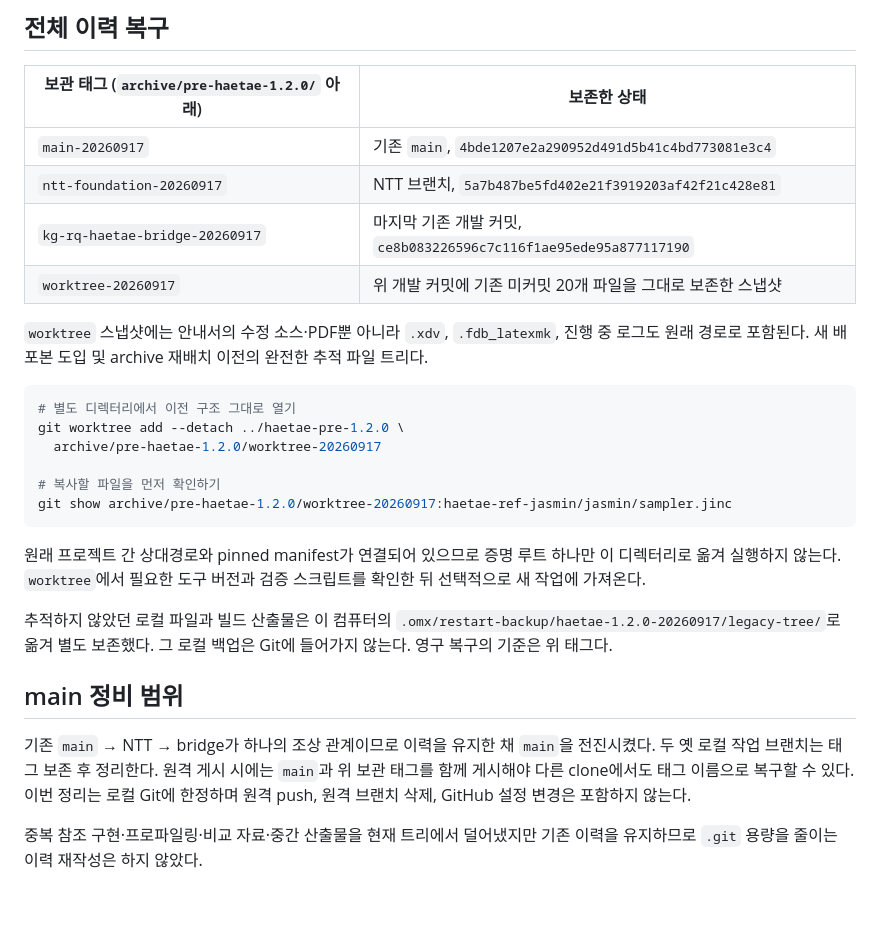
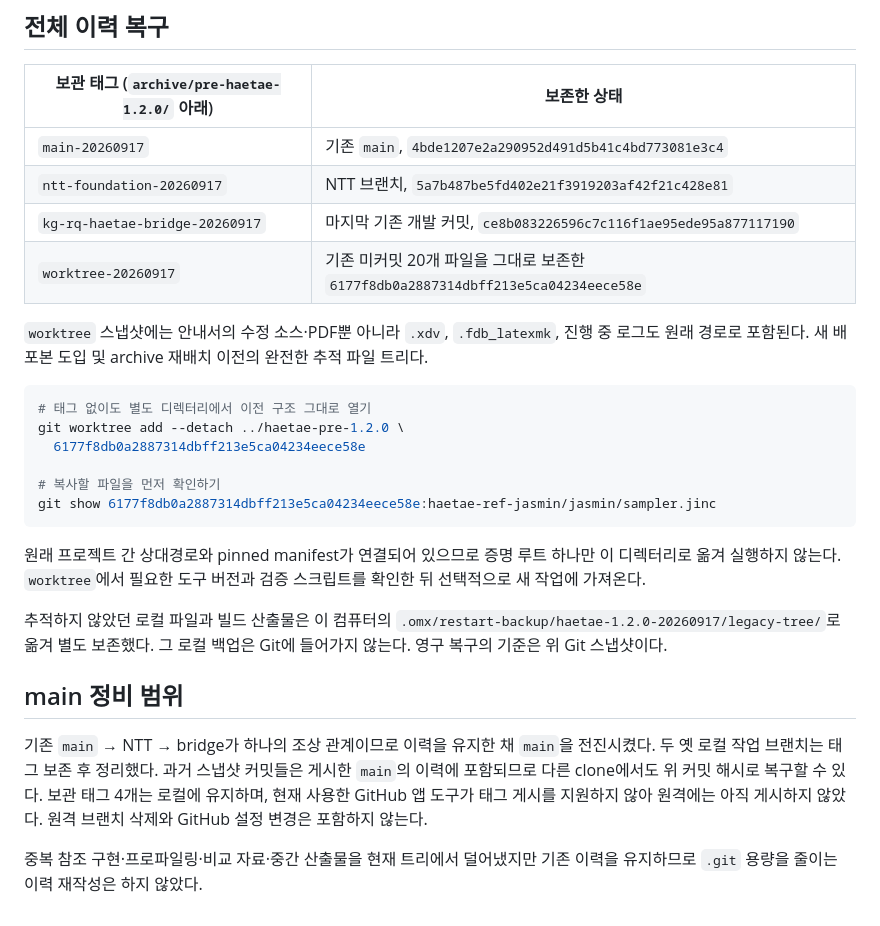
Before and after one commit to Hacker-Code-J/kpqc-sig-haetae-jasmin-easycrypt, a Markdown page: archive/README.md, the part around the change. GitHub-like rendering.

Commit message:
[260917] update: make the HAETAE-1.2.0 restart recoverable from main
Document the published main history and use the preserved legacy snapshot
commit directly so fresh clones can recover it before archive tags are
published. Keep the already-published restart commits unchanged.

Constraint: CLI credentials are unavailable and the GitHub app does not expose tag publication
Rejected: Rewrite published commit messages | a normal fast-forward preserves shared history
Confidence: high
Scope-risk: narrow
Tested: Source and archive checksums, documentation diff, legacy snapshot ancestry
Not-tested: New implementation or proof changes; historical proof suites were not rerun
Directive: Keep the four local archive tags and publish them when Git transport authentication is available

````diff
--- a/archive/README.md
+++ b/archive/README.md
@@ -37,19 +37,19 @@ sha256sum --check archive/SHA256SUMS
 | `main-20260917` | 기존 `main`, `4bde1207e2a290952d491d5b41c4bd773081e3c4` |
 | `ntt-foundation-20260917` | NTT 브랜치, `5a7b487be5fd402e21f3919203af42f21c428e81` |
 | `kg-rq-haetae-bridge-20260917` | 마지막 기존 개발 커밋, `ce8b083226596c7c116f1ae95ede95a877117190` |
-| `worktree-20260917` | 위 개발 커밋에 기존 미커밋 20개 파일을 그대로 보존한 스냅샷 |
+| `worktree-20260917` | 기존 미커밋 20개 파일을 그대로 보존한 `6177f8db0a2887314dbff213e5ca04234eece58e` |
 
 `worktree` 스냅샷에는 안내서의 수정 소스·PDF뿐 아니라 `.xdv`,
 `.fdb_latexmk`, 진행 중 로그도 원래 경로로 포함된다. 새 배포본 도입 및
 archive 재배치 이전의 완전한 추적 파일 트리다.
 
 ```sh
-# 별도 디렉터리에서 이전 구조 그대로 열기
+# 태그 없이도 별도 디렉터리에서 이전 구조 그대로 열기
 git worktree add --detach ../haetae-pre-1.2.0 \
-  archive/pre-haetae-1.2.0/worktree-20260917
+  6177f8db0a2887314dbff213e5ca04234eece58e
 
 # 복사할 파일을 먼저 확인하기
-git show archive/pre-haetae-1.2.0/worktree-20260917:haetae-ref-jasmin/jasmin/sampler.jinc
+git show 6177f8db0a2887314dbff213e5ca04234eece58e:haetae-ref-jasmin/jasmin/sampler.jinc
 ```
 
 원래 프로젝트 간 상대경로와 pinned manifest가 연결되어 있으므로 증명 루트
@@ -58,15 +58,16 @@ git show archive/pre-haetae-1.2.0/worktree-20260917:haetae-ref-jasmin/jasmin/sam
 
 추적하지 않았던 로컬 파일과 빌드 산출물은 이 컴퓨터의
 `.omx/restart-backup/haetae-1.2.0-20260917/legacy-tree/`로 옮겨 별도 보존했다.
-그 로컬 백업은 Git에 들어가지 않는다. 영구 복구의 기준은 위 태그다.
+그 로컬 백업은 Git에 들어가지 않는다. 영구 복구의 기준은 위 Git 스냅샷이다.
 
 ## main 정비 범위
 
 기존 `main` → NTT → bridge가 하나의 조상 관계이므로 이력을 유지한 채
-`main`을 전진시켰다. 두 옛 로컬 작업 브랜치는 태그 보존 후 정리한다.
-원격 게시 시에는 `main`과 위 보관 태그를 함께 게시해야 다른 clone에서도
-태그 이름으로 복구할 수 있다. 이번 정리는 로컬 Git에 한정하며 원격 push,
-원격 브랜치 삭제, GitHub 설정 변경은 포함하지 않는다.
+`main`을 전진시켰다. 두 옛 로컬 작업 브랜치는 태그 보존 후 정리했다.
+과거 스냅샷 커밋들은 게시한 `main`의 이력에 포함되므로 다른 clone에서도
+위 커밋 해시로 복구할 수 있다. 보관 태그 4개는 로컬에 유지하며, 현재 사용한
+GitHub 앱 도구가 태그 게시를 지원하지 않아 원격에는 아직 게시하지 않았다.
+원격 브랜치 삭제와 GitHub 설정 변경은 포함하지 않는다.
 
 중복 참조 구현·프로파일링·비교 자료·중간 산출물을 현재 트리에서 덜어냈지만
 기존 이력을 유지하므로 `.git` 용량을 줄이는 이력 재작성은 하지 않았다.
````
